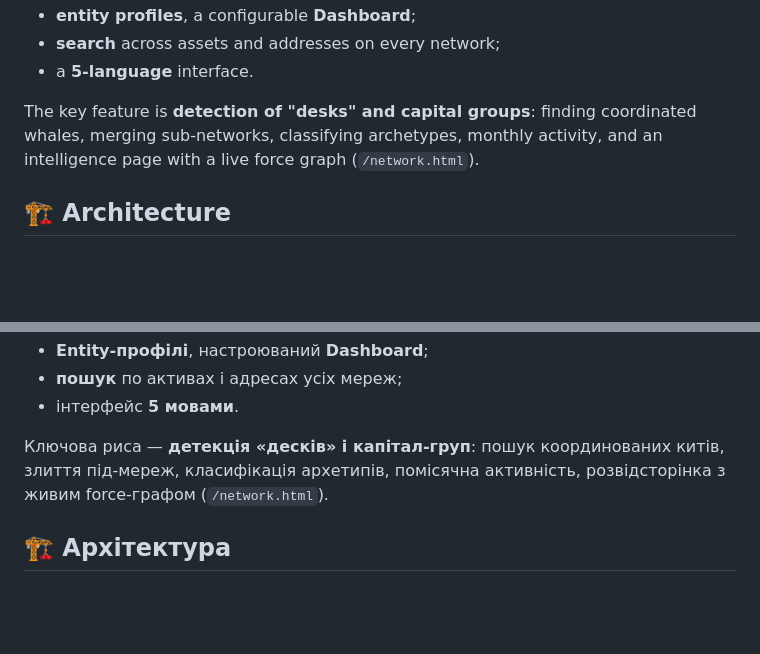
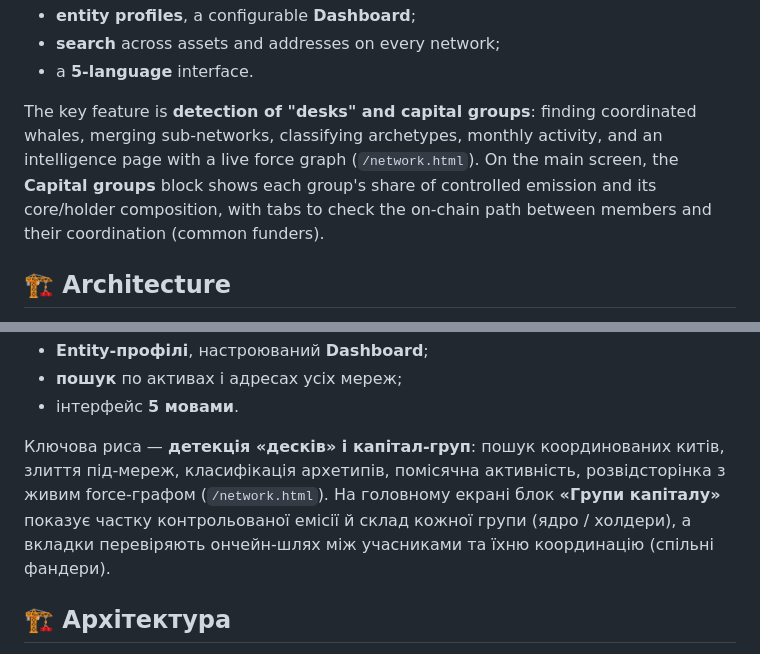
Before and after one commit to wallet-radar-dev/Wallet-Radar--Harpoon, a Markdown page: README.md, 2 parts joined by grey strips. Rendered like a GitHub page; blank space fills up the shorter version.

Commit message:
README: опис блоку «Групи капіталу»
Додано абзац (EN/UA) про блок «Групи капіталу» на головному екрані:
контроль емісії, склад групи та вкладки перевірки зв'язку й координації.

Co-Authored-By: Claude Opus 5.5 <noreply@anthropic.com>

```diff
--- a/README.md
+++ b/README.md
@@ -83,6 +83,9 @@ Tracks wallets across many networks:
 The key feature is **detection of "desks" and capital groups**: finding coordinated whales,
 merging sub-networks, classifying archetypes, monthly activity, and an intelligence page with a
 live force graph (`/network.html`).
+On the main screen, the **Capital groups** block shows each group's share of controlled
+emission and its core/holder composition, with tabs to check the on-chain path between
+members and their coordination (common funders).
 
 <a name="en-arch"></a>
 ## 🏗 Architecture
@@ -331,6 +334,9 @@ Proprietary. © 2026 Vitalii Vedana. All rights reserved. See [`LICENSE`](LICENS
 Ключова риса — **детекція «десків» і капітал-груп**: пошук координованих китів, злиття
 під-мереж, класифікація архетипів, помісячна активність, розвідсторінка з живим force-графом
 (`/network.html`).
+На головному екрані блок **«Групи капіталу»** показує частку контрольованої емісії й склад
+кожної групи (ядро / холдери), а вкладки перевіряють ончейн-шлях між учасниками та їхню
+координацію (спільні фандери).
 
 <a name="ua-arch"></a>
 ## 🏗 Архітектура
```
